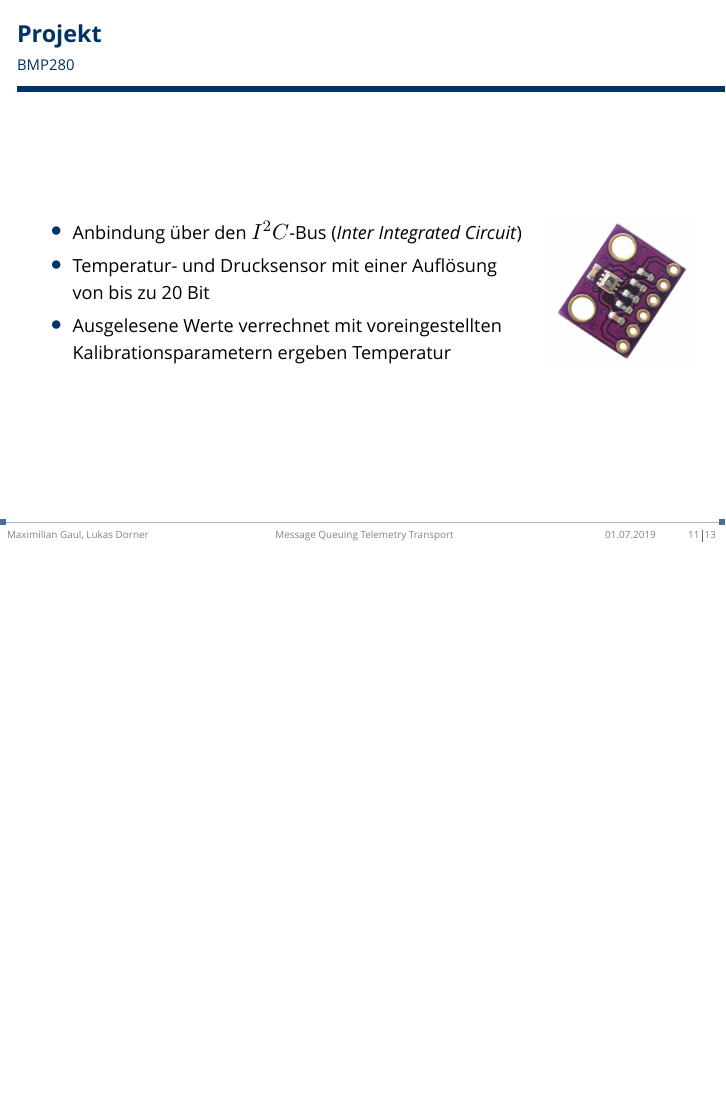
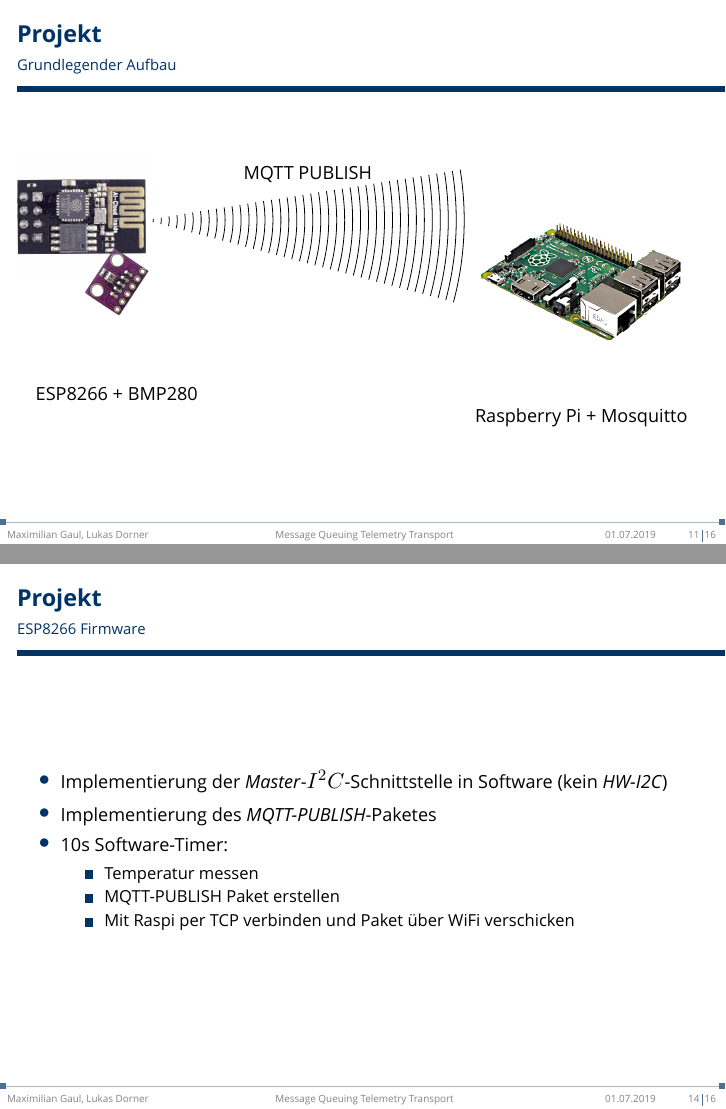
Before and after one commit to Bresenham/Netzwerke2Projekt, LaTeX slides (Projektpraesentation/document.tex): page 11 of 13 before the commit and pages 11 and 14 of 16 after it, the two joined at a grey line, the shorter picture padded with empty space. Compiled offline with XeLaTeX; a missing font is replaced by an installed copy or a similar font.

Commit message:
Praesentation erweitert

```diff
--- a/Projektpraesentation/document.tex
+++ b/Projektpraesentation/document.tex
@@ -169,9 +202,16 @@
 
 \frametitle{Projekt}
 \framesubtitle{Grundlegender Aufbau}
-\begin{itemize}
-	\item
-\end{itemize}
+\begin{tikzpicture}
+	\node (A) [anchor=south west,inner sep=0] at (0,0) {\includegraphics[scale=0.1]{images/esp8266.jpg}};
+	\node (B) [right = of A] at (0,0) {\includegraphics[scale=0.037]{images/bmp280.png}};
+	\node (C) [below = of B] {ESP8266 + BMP280};
+
+	\node (D) [right = 8cm of B] at (0,0) {\includegraphics[scale=0.175]{images/raspi.png}};
+	\node (E) [below = of D] {Raspberry Pi + Mosquitto};
+
+	\draw[radiation] ([shift={(1cm,2cm)}]A)-- node [above=7mm] {MQTT PUBLISH} ([shift={(-1cm,2cm)}]D);
+\end{tikzpicture}
 
 \end{frame}
 
@@ -208,6 +247,22 @@
 
 \end{frame}
 
+\begin{frame}
+
+\frametitle{Projekt}
+\framesubtitle{ESP8266 Firmware}
+\begin{itemize}
+	\item Implementierung der \textit{Master}-$I^2C$-Schnittstelle in Software (kein \textit{HW-I2C})
+	\item Implementierung des \textit{MQTT-PUBLISH}-Paketes
+	\item 10s Software-Timer:
+	\begin{itemize}
+		\item Temperatur messen
+		\item MQTT-PUBLISH Paket erstellen
+		\item Mit Raspi per TCP verbinden und Paket über WiFi verschicken
+	\end{itemize}
+\end{itemize}
+
+\end{frame}
 
 \begin{frame}
 
```
Also changed, not shown: Projektpraesentation/document.pdf, Projektpraesentation/images/bmp280.jpg (deleted), Projektpraesentation/images/bmp280.png (added), Projektpraesentation/images/raspi.png (added), Projektpraesentation/document.tex (40 more changed lines), 10 other files.
